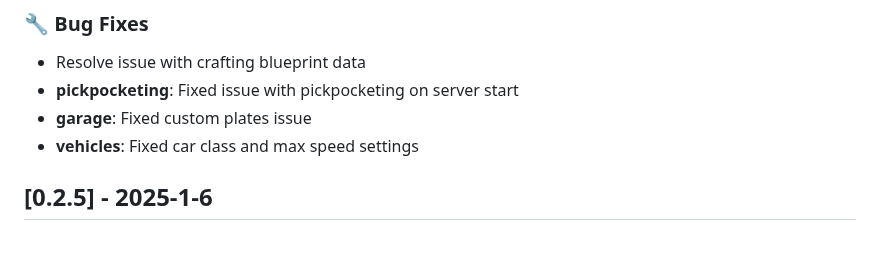
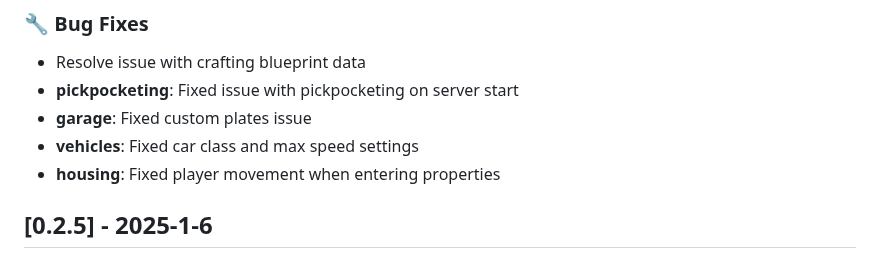
Before and after one commit to SALife-RP/changelog, a Markdown page: docs/CHANGELOG.md, the part around one of its changes. Drawn GitHub-style.

Commit message:
chore: update CHANGELOG for new features and bug fixes

```diff
--- a/docs/CHANGELOG.md
+++ b/docs/CHANGELOG.md
@@ -28,6 +28,7 @@ For more information about server rules and features, visit our [Discord](https:
 - **pickpocketing**: Fixed issue with pickpocketing on server start
 - **garage**: Fixed custom plates issue
 - **vehicles**: Fixed car class and max speed settings
+- **housing**: Fixed player movement when entering properties
 
 ## [0.2.5] - 2025-1-6
 
```
Also changed, not shown: other parts of docs/CHANGELOG.md (+1 -1 lines).
